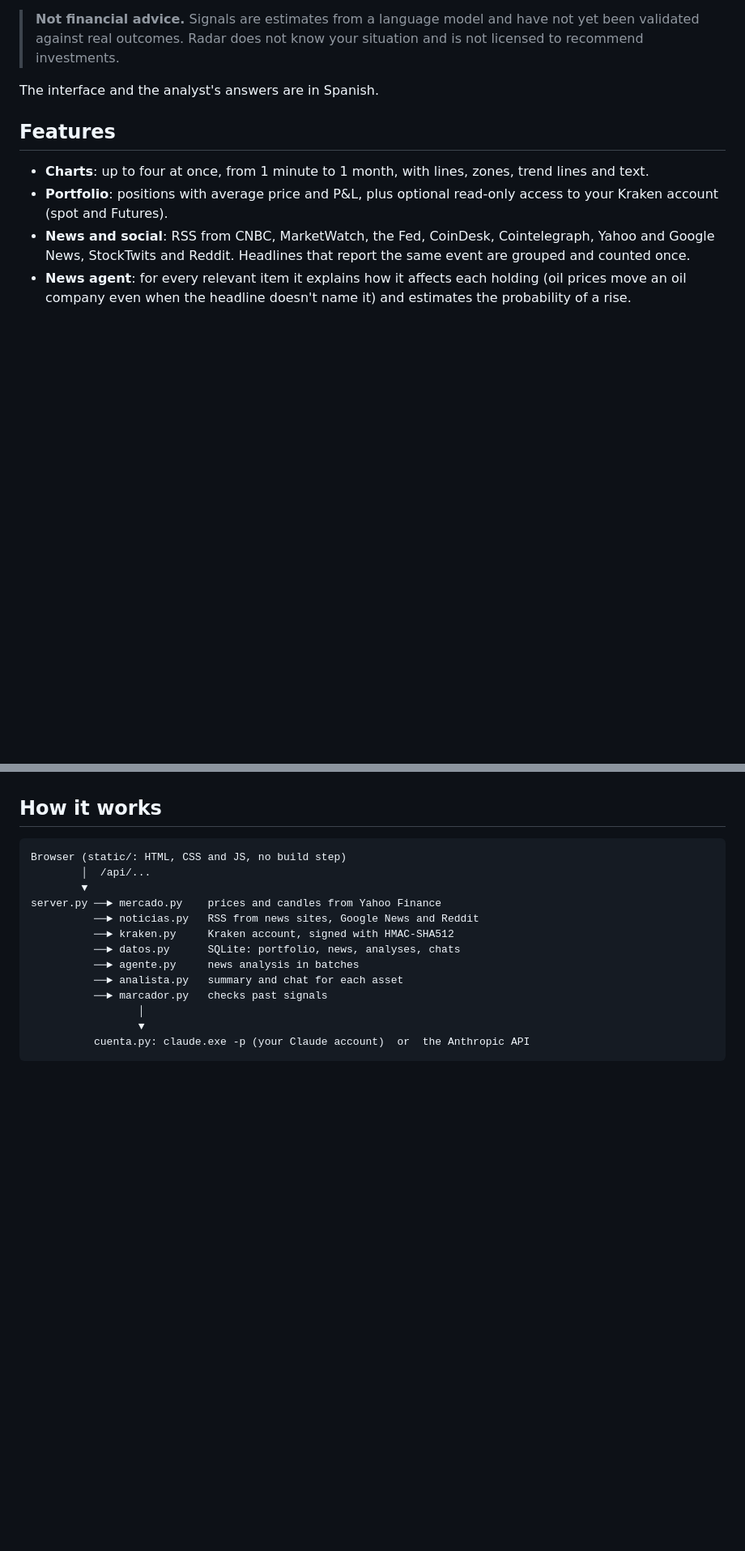
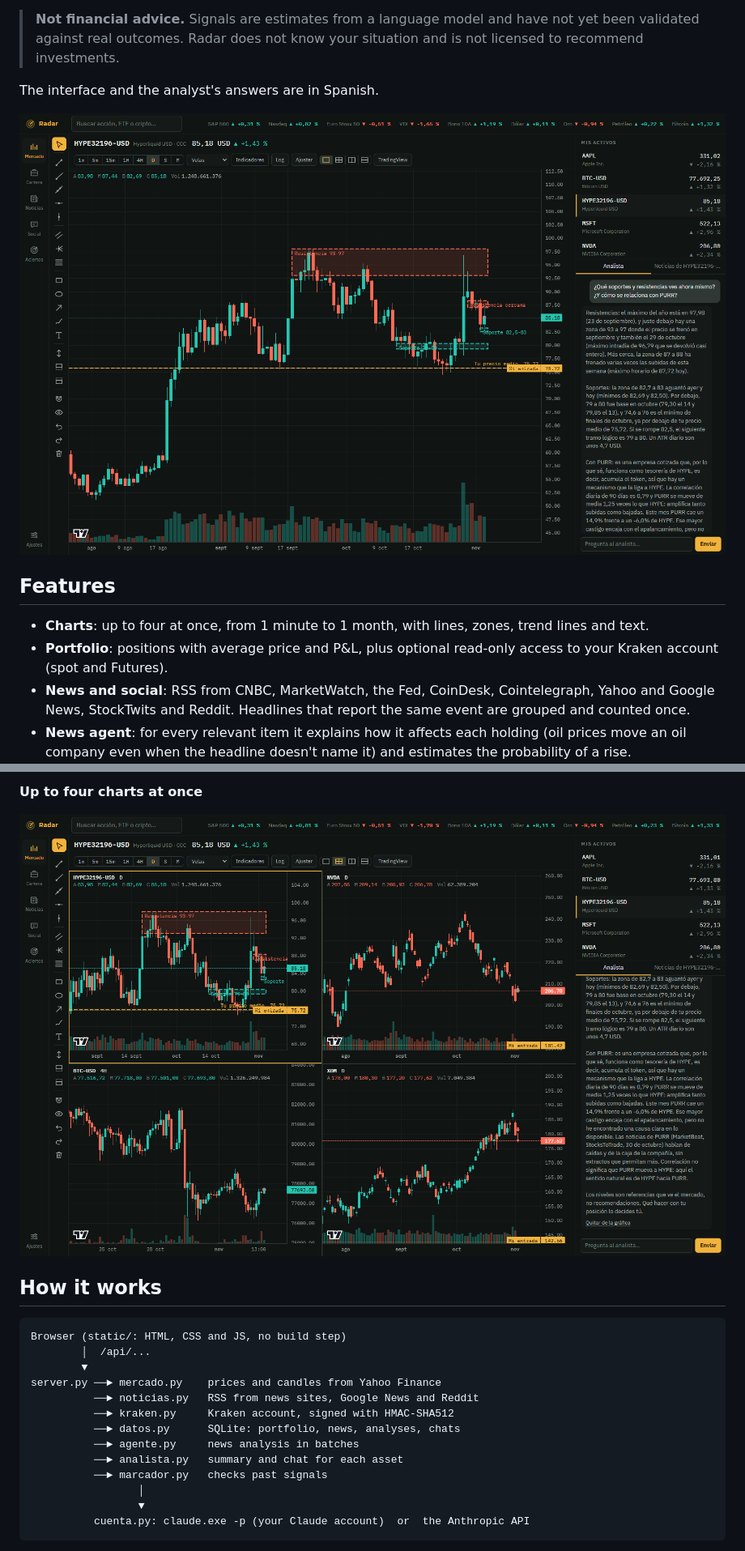
Before and after one commit to mreinoso1/radar-invest-dashboard, a Markdown page: README.md, 2 parts joined by grey strips. Shown at 81% size. Drawn GitHub-style; pictures changed too: docs/screenshots/analyst.png (added), docs/screenshots/multi-chart.png (added); blank space fills up the shorter version.

```diff
--- a/README.md
+++ b/README.md
@@ -8,6 +8,8 @@ measures whether its own signals turn out right.
 > against real outcomes. Radar does not know your situation and is not licensed to recommend investments.
 
 The interface and the analyst's answers are in Spanish.
+
+![Analyst chat with support and resistance levels drawn on the chart](docs/screenshots/analyst.png)
 
 ## Features
 
@@ -25,3 +41,6 @@ The interface and the analyst's answers are in Spanish.
+**Up to four charts at once**
+
+![Four charts in a grid](docs/screenshots/multi-chart.png)
 
 ## How it works
 
```
Also changed, not shown: other parts of README.md (+14 -0 lines), docs/screenshots/news.png (added), docs/screenshots/portfolio.png (added).
